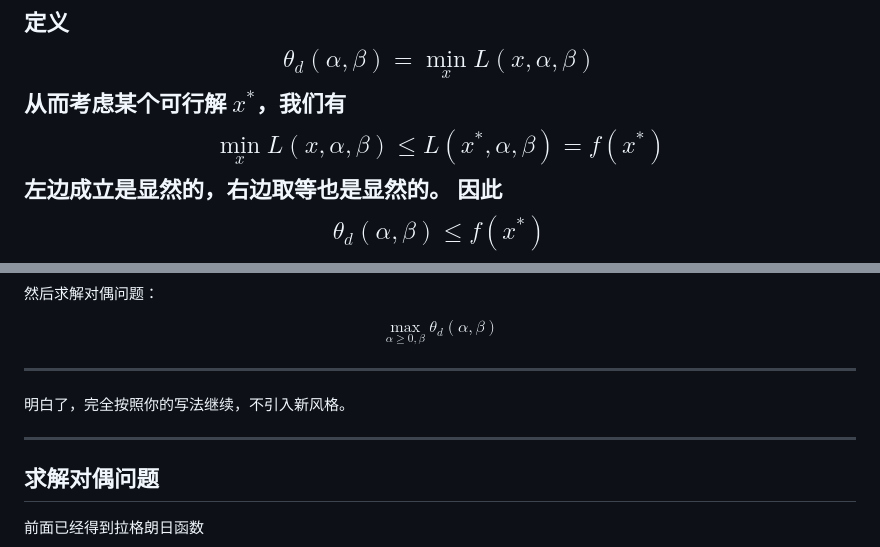
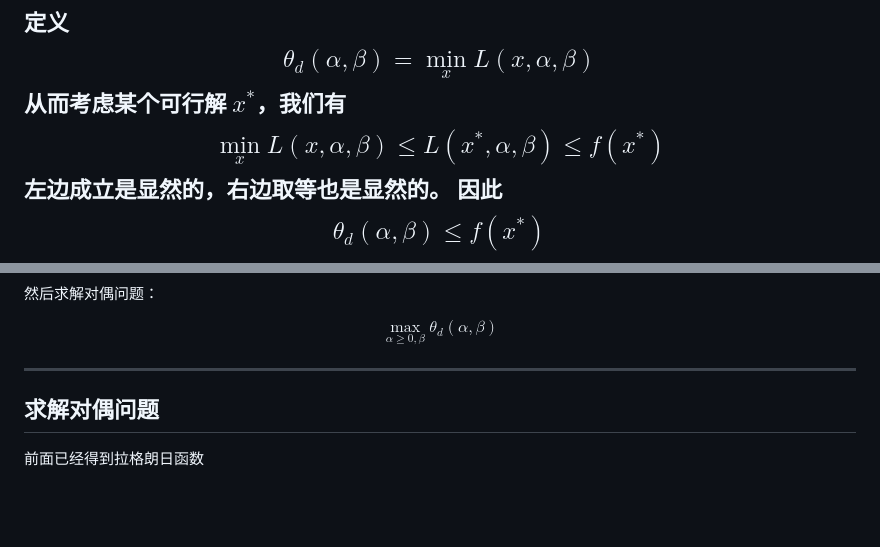
Before and after one commit to hejingchi/Math-AI-Lab, a Markdown page: MachineLearning/SVM/svm_duality.md, 2 parts joined by grey strips. Rendered like a GitHub page; blank space fills up the shorter version.

```diff
--- a/MachineLearning/SVM/svm_duality.md
+++ b/MachineLearning/SVM/svm_duality.md
@@ -86,7 +112,7 @@ L(x, \alpha, \beta)$$
 从而考虑某个可行解 $x^{*}$，我们有
 $$\min_x L(x, \alpha, \beta)
 \leqslant L(x^{*}, \alpha, \beta)
-= f(x^{*})$$
+\leqslant f(x^{*})$$
 左边成立是显然的，右边取等也是显然的。
 因此
 $$\theta_d(\alpha,\beta)\leqslant f(x^{*})$$
@@ -121,9 +147,7 @@ $$
 
 ---
 
-明白了，完全按照你的写法继续，不引入新风格。
 
----
 
 ## 求解对偶问题
 
```
Also changed, not shown: other parts of MachineLearning/SVM/svm_duality.md (+44 -18 lines).
